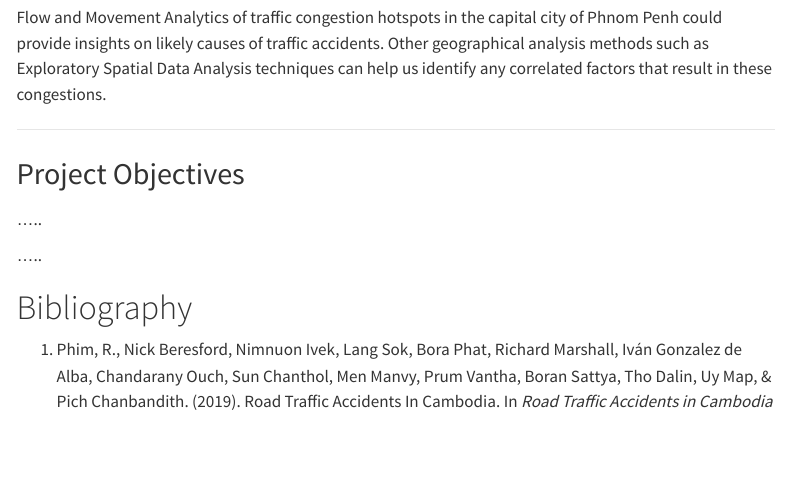
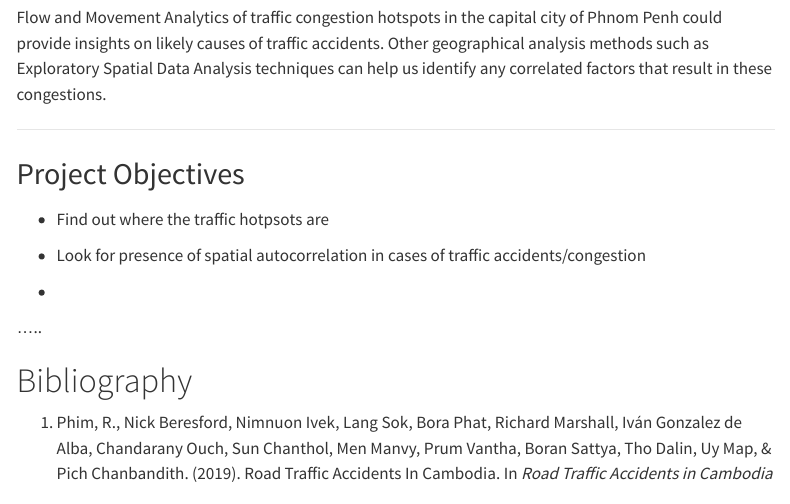
Before and after one commit to WASDuser/is415-g1t5-gaaProj, a Quarto document (proposal/proposal.qmd): the page in a window 1100 px wide, from 640 px down. Rendered offline with R 4.5, knitr and Pandoc in place of Quarto, with nearby package versions; menus at the side of the page are left out.

Commit message:
proposal changes

```diff
--- a/proposal/proposal.qmd
+++ b/proposal/proposal.qmd
@@ -31,7 +31,11 @@ Flow and Movement Analytics of traffic congestion hotspots in the capital city o
 Project Objectives
 :::
 
-.....
+-   Find out where the traffic hotpsots are
+
+-   Look for presence of spatial autocorrelation in cases of traffic accidents/congestion
+
+-
 
 .....
 
```
Also changed, not shown: 2 other files.
